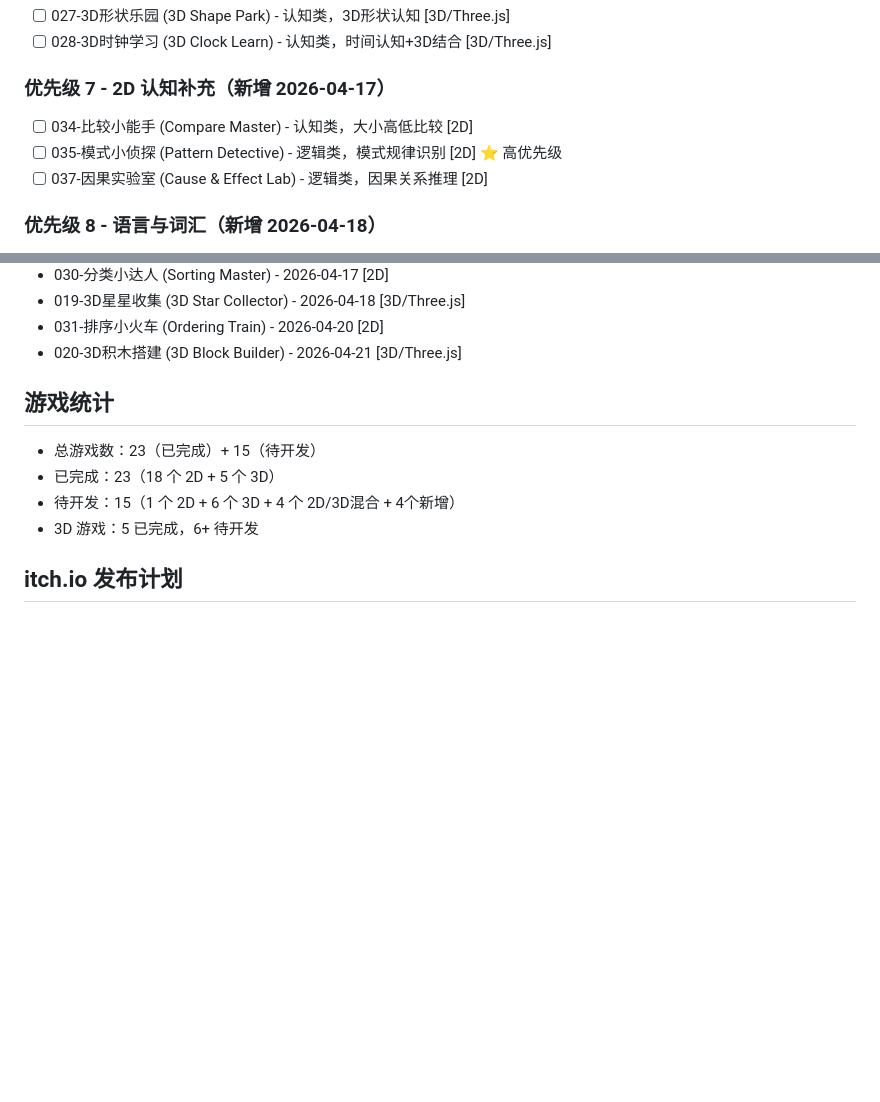
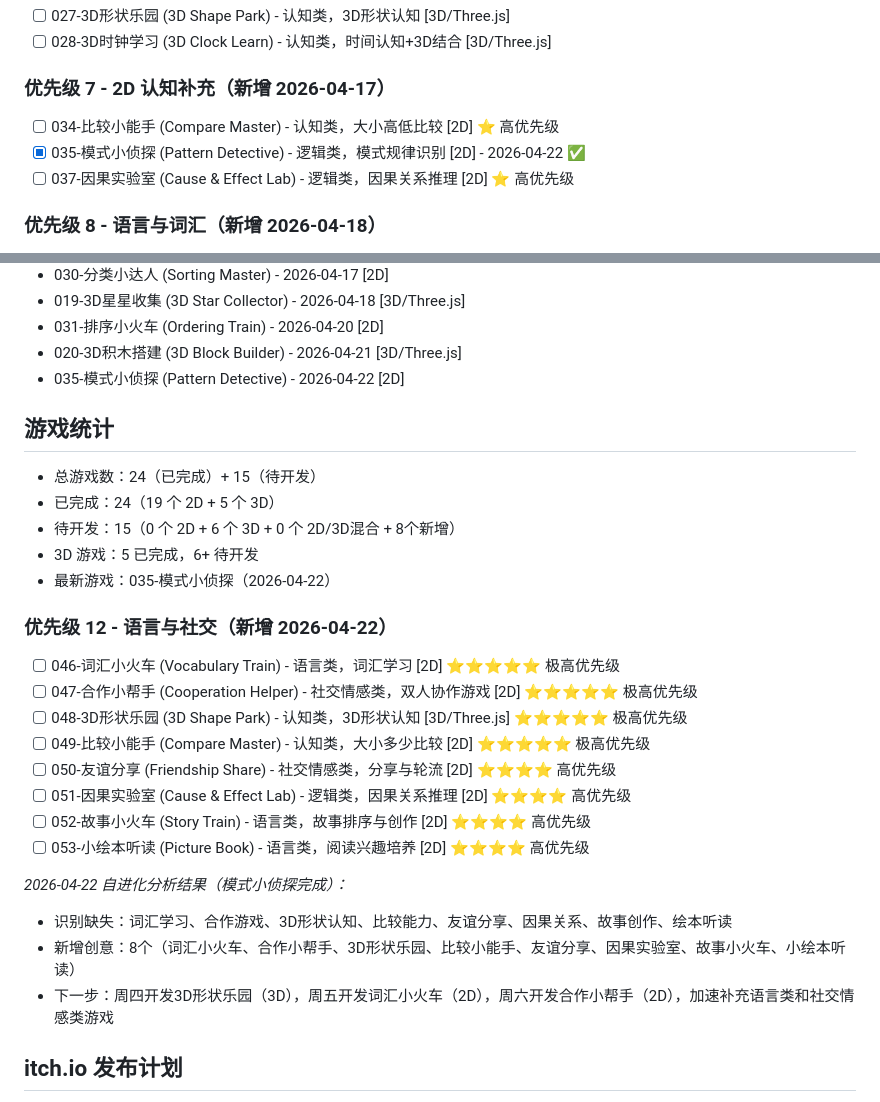
Before and after one commit to mayf3/baby-games, a Markdown page: GAME_QUEUE.md, 2 parts joined by grey strips. Rendered like a GitHub page; blank space fills up the shorter version.

```diff
--- a/GAME_QUEUE.md
+++ b/GAME_QUEUE.md
@@ -51,9 +51,9 @@
 - [ ] 028-3D时钟学习 (3D Clock Learn) - 认知类，时间认知+3D结合 [3D/Three.js]
 
 ### 优先级 7 - 2D 认知补充（新增 2026-04-17）
-- [ ] 034-比较小能手 (Compare Master) - 认知类，大小高低比较 [2D]
-- [ ] 035-模式小侦探 (Pattern Detective) - 逻辑类，模式规律识别 [2D] ⭐ 高优先级
-- [ ] 037-因果实验室 (Cause & Effect Lab) - 逻辑类，因果关系推理 [2D]
+- [ ] 034-比较小能手 (Compare Master) - 认知类，大小高低比较 [2D] ⭐ 高优先级
+- [x] 035-模式小侦探 (Pattern Detective) - 逻辑类，模式规律识别 [2D] - 2026-04-22 ✅
+- [ ] 037-因果实验室 (Cause & Effect Lab) - 逻辑类，因果关系推理 [2D] ⭐ 高优先级
 
 ### 优先级 8 - 语言与词汇（新增 2026-04-18）
 - [ ] 038-词汇小火车 (Vocabulary Train) - 语言类，物体命名与词汇学习 [2D] ⭐ 高优先级
@@ -131,12 +131,29 @@ _2026-04-10 自进化分析结果：_
 - 019-3D星星收集 (3D Star Collector) - 2026-04-18 [3D/Three.js]
 - 031-排序小火车 (Ordering Train) - 2026-04-20 [2D]
 - 020-3D积木搭建 (3D Block Builder) - 2026-04-21 [3D/Three.js]
+- 035-模式小侦探 (Pattern Detective) - 2026-04-22 [2D]
 
 ## 游戏统计
-- 总游戏数：23（已完成）+ 15（待开发）
-- 已完成：23（18 个 2D + 5 个 3D）
-- 待开发：15（1 个 2D + 6 个 3D + 4 个 2D/3D混合 + 4个新增）
+- 总游戏数：24（已完成）+ 15（待开发）
+- 已完成：24（19 个 2D + 5 个 3D）
+- 待开发：15（0 个 2D + 6 个 3D + 0 个 2D/3D混合 + 8个新增）
 - 3D 游戏：5 已完成，6+ 待开发
+- 最新游戏：035-模式小侦探（2026-04-22）
+
+### 优先级 12 - 语言与社交（新增 2026-04-22）
+- [ ] 046-词汇小火车 (Vocabulary Train) - 语言类，词汇学习 [2D] ⭐⭐⭐⭐⭐ 极高优先级
+- [ ] 047-合作小帮手 (Cooperation Helper) - 社交情感类，双人协作游戏 [2D] ⭐⭐⭐⭐⭐ 极高优先级
+- [ ] 048-3D形状乐园 (3D Shape Park) - 认知类，3D形状认知 [3D/Three.js] ⭐⭐⭐⭐⭐ 极高优先级
+- [ ] 049-比较小能手 (Compare Master) - 认知类，大小多少比较 [2D] ⭐⭐⭐⭐⭐ 极高优先级
+- [ ] 050-友谊分享 (Friendship Share) - 社交情感类，分享与轮流 [2D] ⭐⭐⭐⭐ 高优先级
+- [ ] 051-因果实验室 (Cause & Effect Lab) - 逻辑类，因果关系推理 [2D] ⭐⭐⭐⭐ 高优先级
+- [ ] 052-故事小火车 (Story Train) - 语言类，故事排序与创作 [2D] ⭐⭐⭐⭐ 高优先级
+- [ ] 053-小绘本听读 (Picture Book) - 语言类，阅读兴趣培养 [2D] ⭐⭐⭐⭐ 高优先级
+
+_2026-04-22 自进化分析结果（模式小侦探完成）：_
+- 识别缺失：词汇学习、合作游戏、3D形状认知、比较能力、友谊分享、因果关系、故事创作、绘本听读
+- 新增创意：8个（词汇小火车、合作小帮手、3D形状乐园、比较小能手、友谊分享、因果实验室、故事小火车、小绘本听读）
+- 下一步：周四开发3D形状乐园（3D），周五开发词汇小火车（2D），周六开发合作小帮手（2D），加速补充语言类和社交情感类游戏
 
 ## itch.io 发布计划
 - 精选优质 3D 游戏单独发布到 itch.io（账号：GitHub mayf3 关联）
```
Also changed, not shown: memory/2026-04-22-evolution.md (added, +224 -0 lines).
